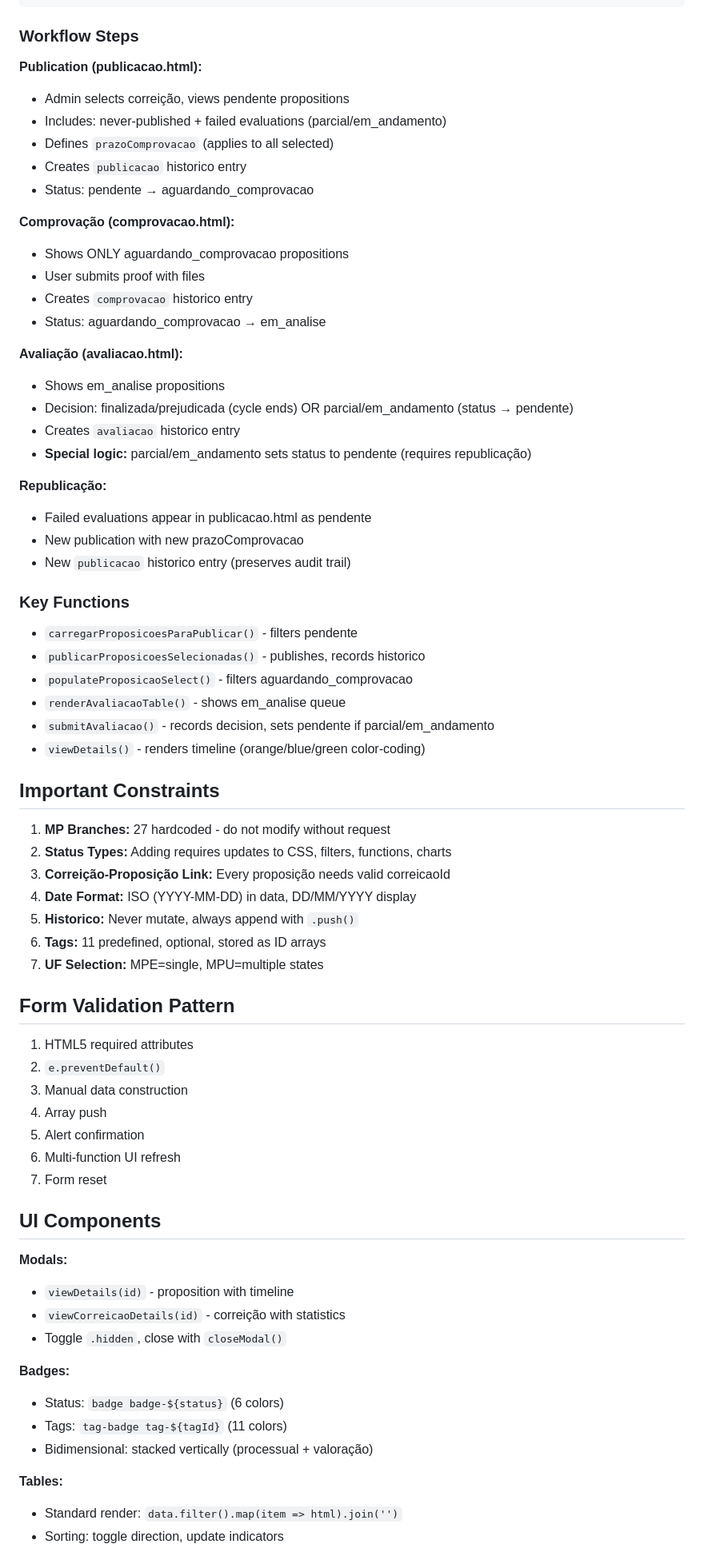
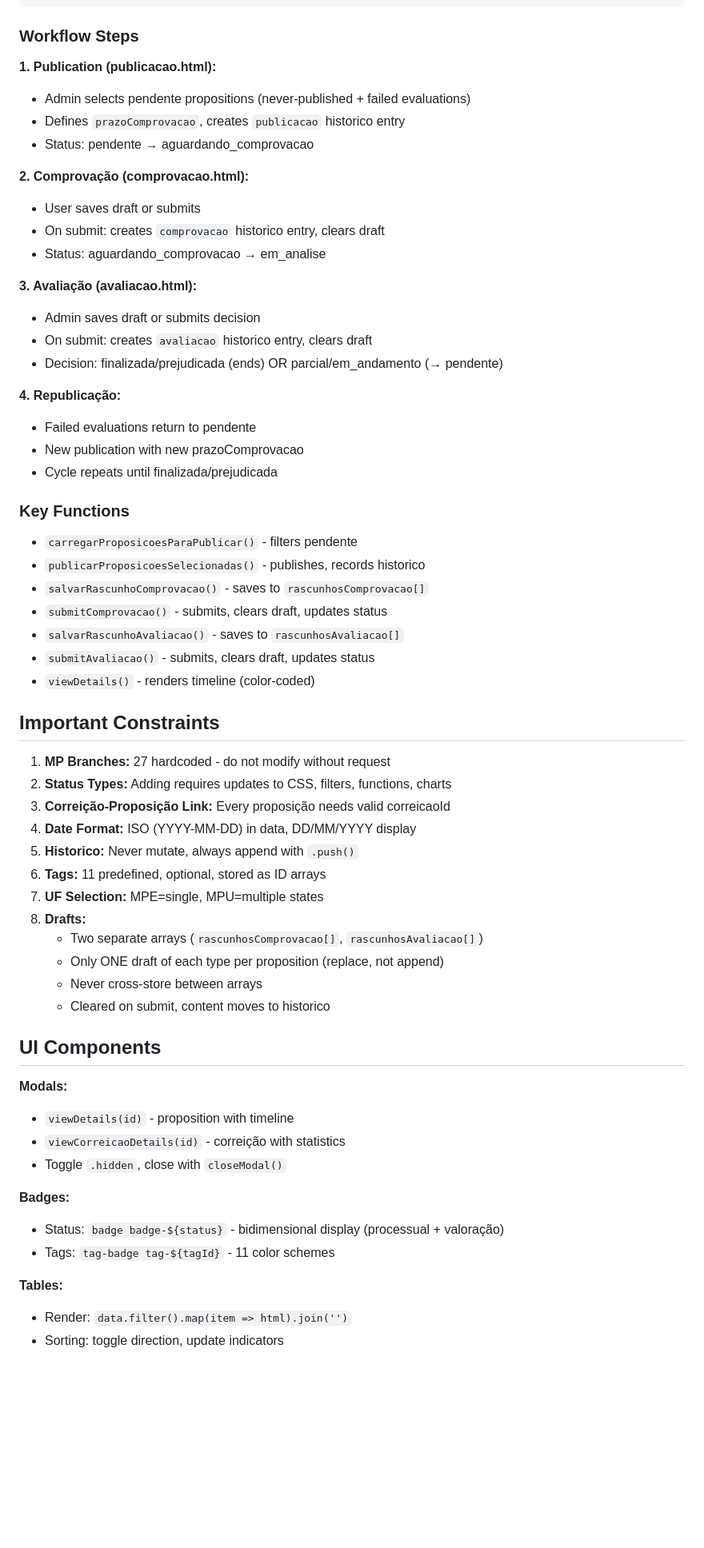
Before and after one commit to saviohdm/sistema-nad-cnmp, a Markdown page: CLAUDE.md, the part around one of its changes. Shown at 80% size. Drawn GitHub-style; blank space fills up the shorter version.

```diff
--- a/CLAUDE.md
+++ b/CLAUDE.md
@@ -145,37 +134,34 @@ pendente → [PUBLICAÇÃO] → aguardando_comprovacao → [COMPROVAÇÃO] → e
 
 ### Workflow Steps
 
-**Publication (publicacao.html):**
-- Admin selects correição, views pendente propositions
-- Includes: never-published + failed evaluations (parcial/em_andamento)
-- Defines `prazoComprovacao` (applies to all selected)
-- Creates `publicacao` historico entry
+**1. Publication (publicacao.html):**
+- Admin selects pendente propositions (never-published + failed evaluations)
+- Defines `prazoComprovacao`, creates `publicacao` historico entry
 - Status: pendente → aguardando_comprovacao
 
-**Comprovação (comprovacao.html):**
-- Shows ONLY aguardando_comprovacao propositions
-- User submits proof with files
-- Creates `comprovacao` historico entry
+**2. Comprovação (comprovacao.html):**
+- User saves draft or submits
+- On submit: creates `comprovacao` historico entry, clears draft
 - Status: aguardando_comprovacao → em_analise
 
-**Avaliação (avaliacao.html):**
-- Shows em_analise propositions
-- Decision: finalizada/prejudicada (cycle ends) OR parcial/em_andamento (status → pendente)
-- Creates `avaliacao` historico entry
-- **Special logic:** parcial/em_andamento sets status to pendente (requires republicação)
+**3. Avaliação (avaliacao.html):**
+- Admin saves draft or submits decision
+- On submit: creates `avaliacao` historico entry, clears draft
+- Decision: finalizada/prejudicada (ends) OR parcial/em_andamento (→ pendente)
 
-**Republicação:**
-- Failed evaluations appear in publicacao.html as pendente
+**4. Republicação:**
+- Failed evaluations return to pendente
 - New publication with new prazoComprovacao
-- New `publicacao` historico entry (preserves audit trail)
+- Cycle repeats until finalizada/prejudicada
 
 ### Key Functions
 - `carregarProposicoesParaPublicar()` - filters pendente
 - `publicarProposicoesSelecionadas()` - publishes, records historico
-- `populateProposicaoSelect()` - filters aguardando_comprovacao
-- `renderAvaliacaoTable()` - shows em_analise queue
-- `submitAvaliacao()` - records decision, sets pendente if parcial/em_andamento
-- `viewDetails()` - renders timeline (orange/blue/green color-coding)
+- `salvarRascunhoComprovacao()` - saves to `rascunhosComprovacao[]`
+- `submitComprovacao()` - submits, clears draft, updates status
+- `salvarRascunhoAvaliacao()` - saves to `rascunhosAvaliacao[]`
+- `submitAvaliacao()` - submits, clears draft, updates status
+- `viewDetails()` - renders timeline (color-coded)
 
 ## Important Constraints
 
@@ -186,15 +172,11 @@ pendente → [PUBLICAÇÃO] → aguardando_comprovacao → [COMPROVAÇÃO] → e
 5. **Historico:** Never mutate, always append with `.push()`
 6. **Tags:** 11 predefined, optional, stored as ID arrays
 7. **UF Selection:** MPE=single, MPU=multiple states
-
-## Form Validation Pattern
-1. HTML5 required attributes
-2. `e.preventDefault()`
-3. Manual data construction
-4. Array push
-5. Alert confirmation
-6. Multi-function UI refresh
-7. Form reset
+8. **Drafts:**
+   - Two separate arrays (`rascunhosComprovacao[]`, `rascunhosAvaliacao[]`)
+   - Only ONE draft of each type per proposition (replace, not append)
+   - Never cross-store between arrays
+   - Cleared on submit, content moves to historico
 
 ## UI Components
 
@@ -204,10 +186,9 @@ pendente → [PUBLICAÇÃO] → aguardando_comprovacao → [COMPROVAÇÃO] → e
 - Toggle `.hidden`, close with `closeModal()`
 
 **Badges:**
-- Status: `badge badge-${status}` (6 colors)
-- Tags: `tag-badge tag-${tagId}` (11 colors)
-- Bidimensional: stacked vertically (processual + valoração)
+- Status: `badge badge-${status}` - bidimensional display (processual + valoração)
+- Tags: `tag-badge tag-${tagId}` - 11 color schemes
 
 **Tables:**
-- Standard render: `data.filter().map(item => html).join('')`
+- Render: `data.filter().map(item => html).join('')`
 - Sorting: toggle direction, update indicators
```
Also changed, not shown: other parts of CLAUDE.md (+79 -136 lines).
